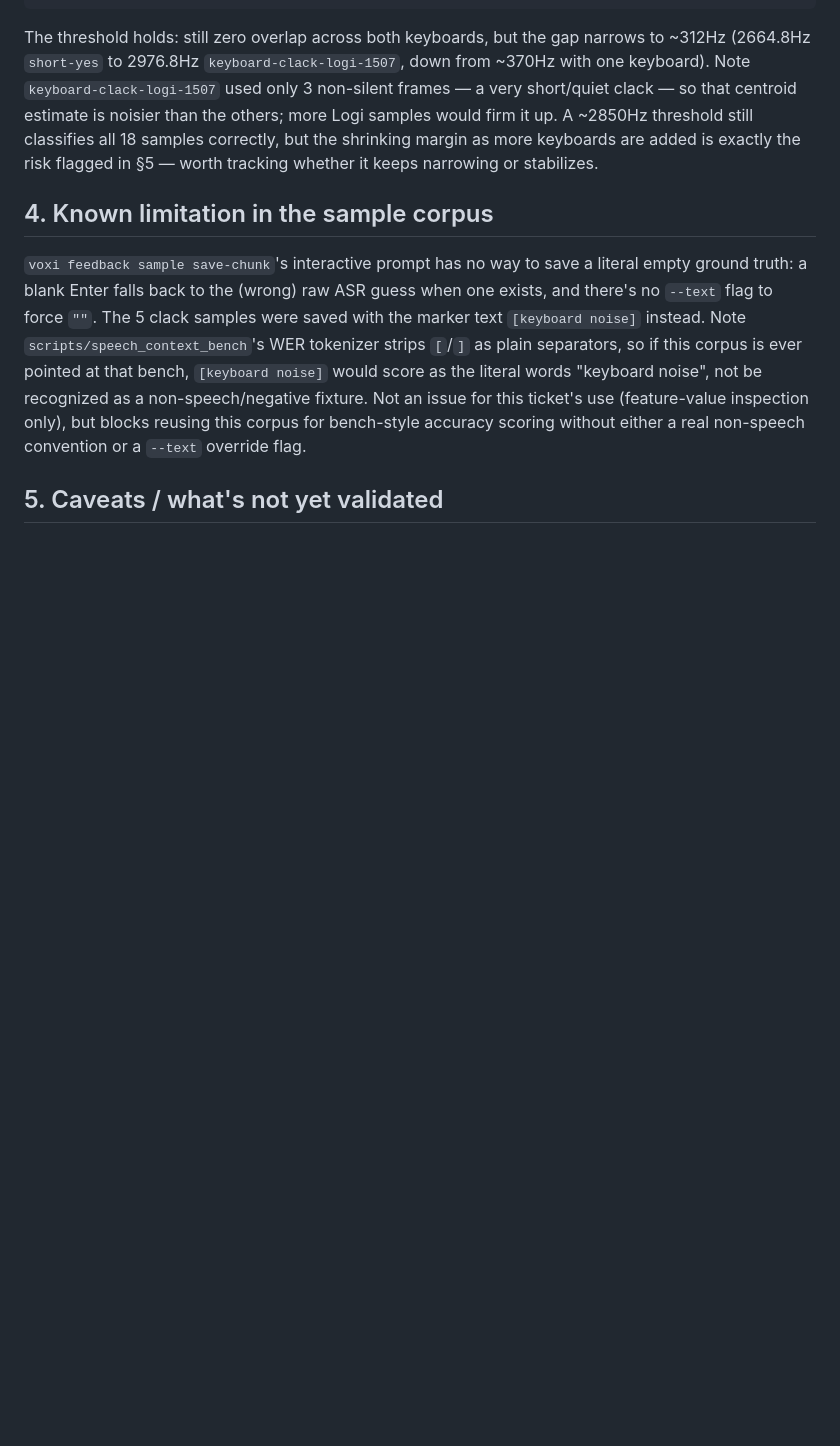
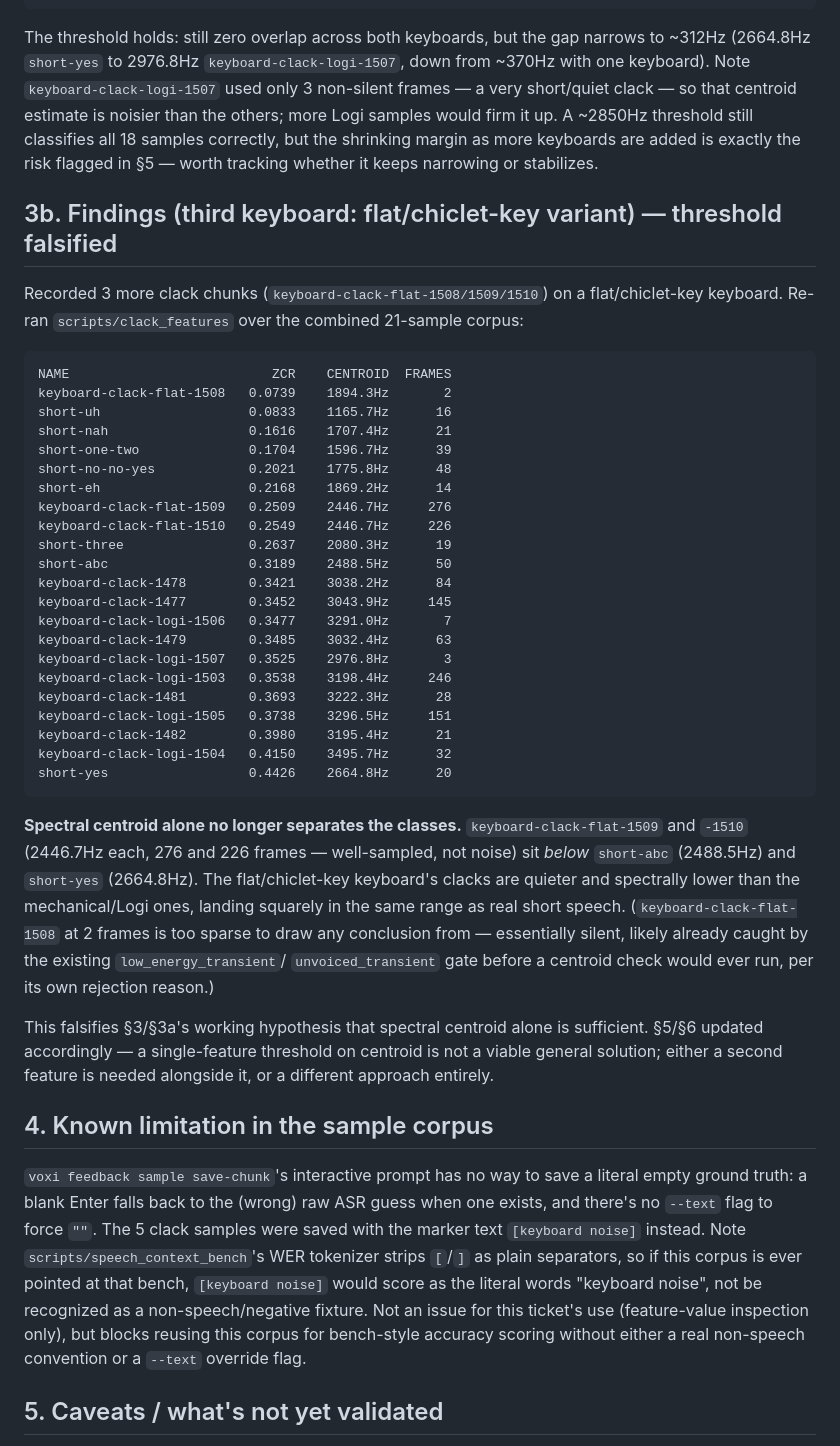
Before and after one commit to ubunatic/voxi, a Markdown page: issues/096-spectral-centroid-keyboard-clack-vs-speech-classification-research.md, the part around one of its changes. GitHub-like rendering; blank space fills up the shorter version.

````diff
--- a/issues/096-spectral-centroid-keyboard-clack-vs-speech-classification-research.md
+++ b/issues/096-spectral-centroid-keyboard-clack-vs-speech-classification-research.md
@@ -102,6 +103,48 @@ A ~2850Hz threshold still classifies all 18 samples correctly, but the shrinking
 keyboards are added is exactly the risk flagged in §5 — worth tracking whether it keeps narrowing
 or stabilizes.
 
+## 3b. Findings (third keyboard: flat/chiclet-key variant) — threshold falsified
+
+Recorded 3 more clack chunks (`keyboard-clack-flat-1508/1509/1510`) on a flat/chiclet-key
+keyboard. Re-ran `scripts/clack_features` over the combined 21-sample corpus:
+
+```
+NAME                          ZCR    CENTROID  FRAMES
+keyboard-clack-flat-1508   0.0739    1894.3Hz       2
+short-uh                   0.0833    1165.7Hz      16
+short-nah                  0.1616    1707.4Hz      21
+short-one-two              0.1704    1596.7Hz      39
+short-no-no-yes            0.2021    1775.8Hz      48
+short-eh                   0.2168    1869.2Hz      14
+keyboard-clack-flat-1509   0.2509    2446.7Hz     276
+keyboard-clack-flat-1510   0.2549    2446.7Hz     226
+short-three                0.2637    2080.3Hz      19
+short-abc                  0.3189    2488.5Hz      50
+keyboard-clack-1478        0.3421    3038.2Hz      84
+keyboard-clack-1477        0.3452    3043.9Hz     145
+keyboard-clack-logi-1506   0.3477    3291.0Hz       7
+keyboard-clack-1479        0.3485    3032.4Hz      63
+keyboard-clack-logi-1507   0.3525    2976.8Hz       3
+keyboard-clack-logi-1503   0.3538    3198.4Hz     246
+keyboard-clack-1481        0.3693    3222.3Hz      28
+keyboard-clack-logi-1505   0.3738    3296.5Hz     151
+keyboard-clack-1482        0.3980    3195.4Hz      21
+keyboard-clack-logi-1504   0.4150    3495.7Hz      32
+short-yes                  0.4426    2664.8Hz      20
+```
+
+**Spectral centroid alone no longer separates the classes.** `keyboard-clack-flat-1509` and
+`-1510` (2446.7Hz each, 276 and 226 frames — well-sampled, not noise) sit *below*
+`short-abc` (2488.5Hz) and `short-yes` (2664.8Hz). The flat/chiclet-key keyboard's clacks are
+quieter and spectrally lower than the mechanical/Logi ones, landing squarely in the same range as
+real short speech. (`keyboard-clack-flat-1508` at 2 frames is too sparse to draw any conclusion
+from — essentially silent, likely already caught by the existing `low_energy_transient`/
+`unvoiced_transient` gate before a centroid check would ever run, per its own rejection reason.)
+
+This falsifies §3/§3a's working hypothesis that spectral centroid alone is sufficient. §5/§6
+updated accordingly — a single-feature threshold on centroid is not a viable general solution;
+either a second feature is needed alongside it, or a different approach entirely.
+
 ## 4. Known limitation in the sample corpus
 
 `voxi feedback sample save-chunk`'s interactive prompt has no way to save a literal empty ground
````
Also changed, not shown: other parts of issues/096-spectral-centroid-keyboard-clack-vs-speech-classification-research.md (+28 -15 lines).
